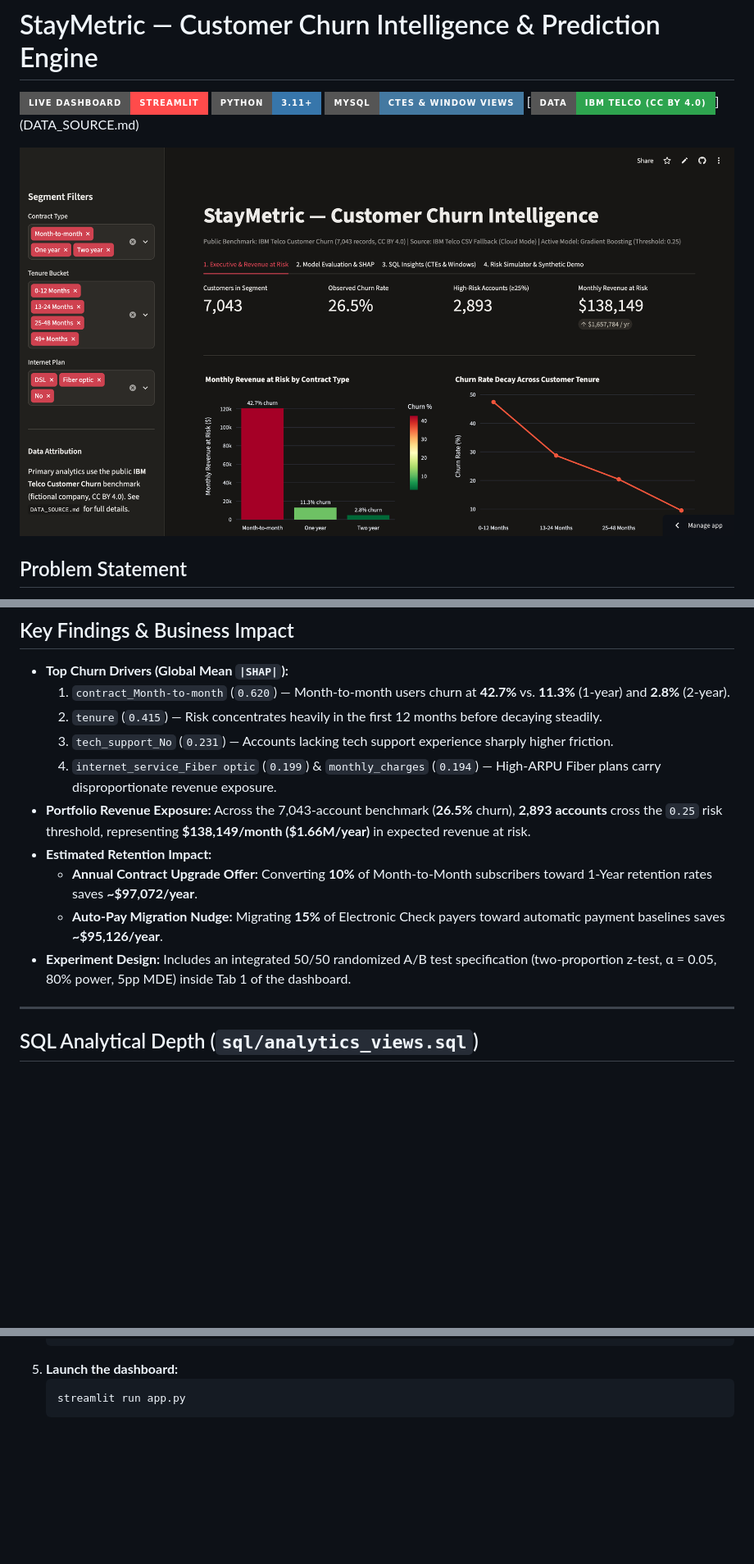
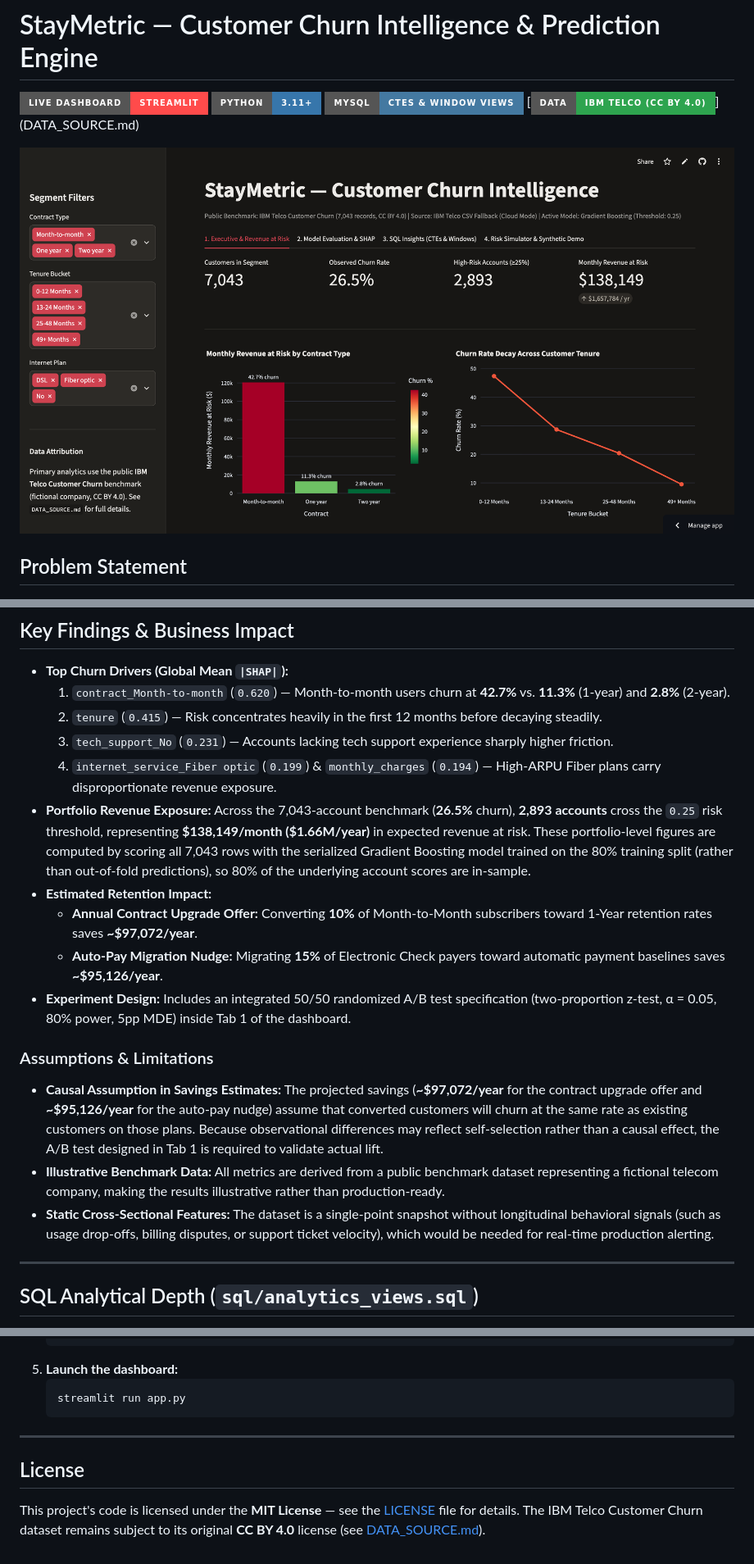
Before and after one commit to mishitaverma/customer-churn-prediction-engine, a Markdown page: README.md, 3 parts joined by grey strips. Shown at 82% size. Rendered like a GitHub page; pictures changed too: dashboard1.png (added), dashboard2.png (deleted); badges without logos; blank space fills up the shorter version.

Commit message:
Update README with model notes, limitations, and add MIT LICENSE

````diff
--- a/README.md
+++ b/README.md
@@ -5,7 +5,7 @@
 [![MySQL](https://img.shields.io/badge/MySQL-CTEs%20%26%20Window%20Views-4479A1?style=for-the-badge&logo=mysql&logoColor=white)](sql/analytics_views.sql)
 [![License](https://img.shields.io/badge/Data-IBM%20Telco%20(CC%20BY%204.0)-2EA44F?style=for-the-badge)](DATA_SOURCE.md)
 
-![StayMetric Dashboard Preview](dashboard2.png)
+![StayMetric Dashboard Preview](dashboard1.png)
 
 ## Problem Statement
 Subscription businesses lose compounding recurring revenue when high-value accounts cancel silently. **StayMetric** is an end-to-end SQL, Machine Learning, and Business Intelligence platform that identifies at-risk subscribers before cancellation, quantifies **Expected Revenue at Risk** (`predicted churn probability × monthly charges`), explains churn drivers via **SHAP**, and estimates the financial ROI of targeted retention campaigns.
@@ -74,11 +76,16 @@ At `0.50`, Gradient Boosting misses nearly half of real churners. Dropping the c
   2. `tenure` (`0.415`) — Risk concentrates heavily in the first 12 months before decaying steadily.
   3. `tech_support_No` (`0.231`) — Accounts lacking tech support experience sharply higher friction.
   4. `internet_service_Fiber optic` (`0.199`) & `monthly_charges` (`0.194`) — High-ARPU Fiber plans carry disproportionate revenue exposure.
-* **Portfolio Revenue Exposure:** Across the 7,043-account benchmark (**26.5%** churn), **2,893 accounts** cross the `0.25` risk threshold, representing **$138,149/month ($1.66M/year)** in expected revenue at risk.
+* **Portfolio Revenue Exposure:** Across the 7,043-account benchmark (**26.5%** churn), **2,893 accounts** cross the `0.25` risk threshold, representing **$138,149/month ($1.66M/year)** in expected revenue at risk. These portfolio-level figures are computed by scoring all 7,043 rows with the serialized Gradient Boosting model trained on the 80% training split (rather than out-of-fold predictions), so 80% of the underlying account scores are in-sample.
 * **Estimated Retention Impact:**
   * **Annual Contract Upgrade Offer:** Converting **10%** of Month-to-Month subscribers toward 1-Year retention rates saves **~$97,072/year**.
   * **Auto-Pay Migration Nudge:** Migrating **15%** of Electronic Check payers toward automatic payment baselines saves **~$95,126/year**.
 * **Experiment Design:** Includes an integrated 50/50 randomized A/B test specification (two-proportion z-test, α = 0.05, 80% power, 5pp MDE) inside Tab 1 of the dashboard.
+
+### Assumptions & Limitations
+* **Causal Assumption in Savings Estimates:** The projected savings (**~$97,072/year** for the contract upgrade offer and **~$95,126/year** for the auto-pay nudge) assume that converted customers will churn at the same rate as existing customers on those plans. Because observational differences may reflect self-selection rather than a causal effect, the A/B test designed in Tab 1 is required to validate actual lift.
+* **Illustrative Benchmark Data:** All metrics are derived from a public benchmark dataset representing a fictional telecom company, making the results illustrative rather than production-ready.
+* **Static Cross-Sectional Features:** The dataset is a single-point snapshot without longitudinal behavioral signals (such as usage drop-offs, billing disputes, or support ticket velocity), which would be needed for real-time production alerting.
 
 ---
 
@@ -142,3 +150,8 @@ Core segmentation metrics live directly inside MySQL views built with **`WITH` C
    ```bash
    streamlit run app.py
    ```
+
+---
+
+## License
+This project's code is licensed under the **MIT License** — see the [LICENSE](LICENSE) file for details. The IBM Telco Customer Churn dataset remains subject to its original **CC BY 4.0** license (see [DATA_SOURCE.md](DATA_SOURCE.md)).
````
Also changed, not shown: other parts of README.md (+3 -0 lines), 1 other file.
